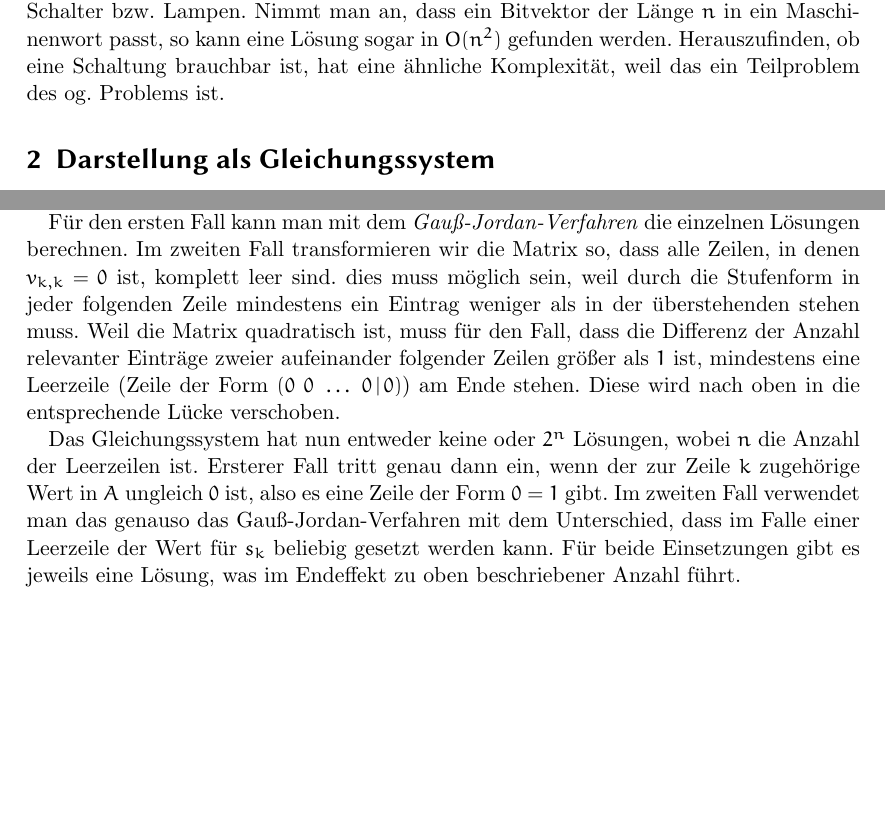
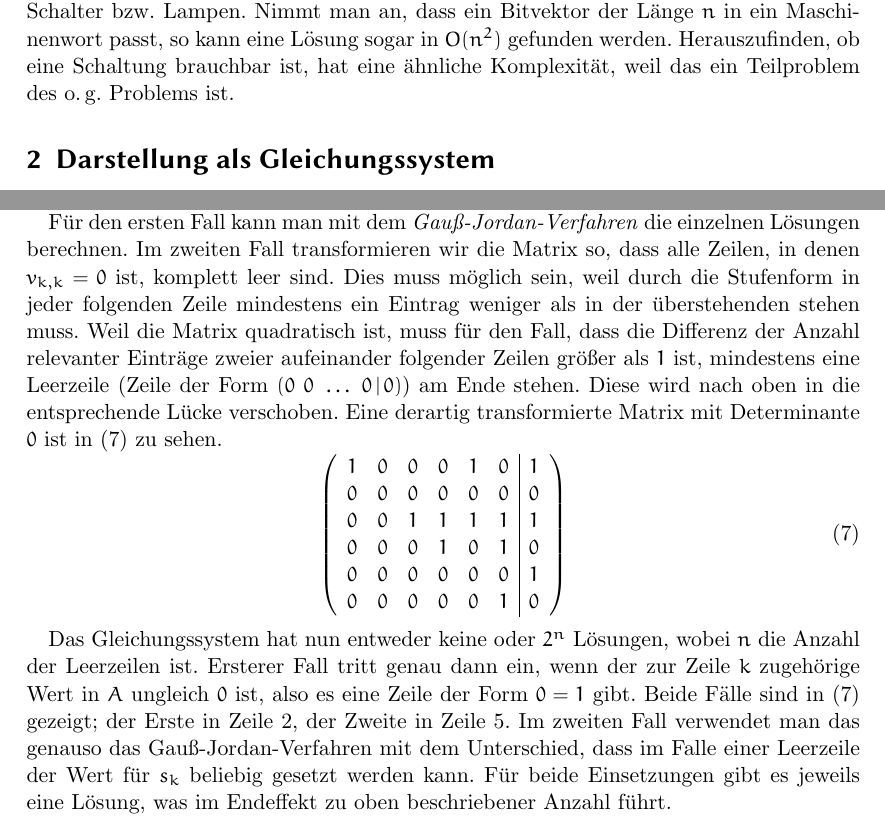
Before and after one commit to clausecker/BWInf2011, a LaTeX document (Aufgabe2/doc/Lösung.tex): two parts of pages 1 and 3 of 4, joined at a grey line, cut so that both start at the same text, the shorter picture padded with empty space. Compiled offline with pdfLaTeX.

Commit message:
Another example for doc of task 2

```diff
--- a/Aufgabe2/doc/Lösung.tex
+++ b/Aufgabe2/doc/Lösung.tex
@@ -38,7 +38,7 @@ Schalterstellung zum Ausschalten aller Lampen in $\bigO(n^3)$ finden; $n$ ist
 hierbei die Anzahl der Schalter bzw. Lampen. Nimmt man an, dass ein Bitvektor
 der Länge $n$ in ein Maschinenwort passt, so kann eine Lösung sogar in $\bigO(
 n^2)$ gefunden werden. Herauszufinden, ob eine Schaltung brauchbar ist, hat eine
-ähnliche Komplexität, weil das ein Teilproblem des og. Problems ist.
+ähnliche Komplexität, weil das ein Teilproblem des o.\,g. Problems ist.
 
 \section{Darstellung als Gleichungssystem}
 Seien $s_1, s_2,\dots, s_n$ die Zustände der Schalter und $l_1, l_2,\dots,l_n$
@@ -118,21 +118,33 @@ verschiedene Lösungen, wie Nullen in der Diagonale vorhanden sind.
 
 Für den ersten Fall kann man mit dem \emph{Gauß-Jordan-Verfahren} die einzelnen
 Lösungen berechnen. Im zweiten Fall transformieren wir die Matrix so, dass alle
-Zeilen, in denen $v_{k,k} = 0$ ist, komplett leer sind. dies muss möglich sein,
-weil durch die Stufenform  in jeder folgenden Zeile mindestens ein Eintrag
+Zeilen, in denen $v_{k,k} = 0$ ist, komplett leer sind. Dies muss möglich sein,
+weil durch die Stufenform in jeder folgenden Zeile mindestens ein Eintrag
 weniger als in der überstehenden stehen muss. Weil die Matrix quadratisch ist,
 muss für den Fall, dass die Differenz der Anzahl relevanter Einträge zweier
 aufeinander folgender Zeilen größer als $1$ ist, mindestens eine Leerzeile
 (Zeile der Form $(0\ 0\ \dots\ 0\,|\,0)$) am Ende stehen. Diese wird nach oben
-in die entsprechende Lücke verschoben.
+in die entsprechende Lücke verschoben. Eine derartig transformierte Matrix mit
+Determinante $0$ ist in (\ref{echelonZero}) zu sehen.
+\begin{equation}
+\left(\begin{array}{cccccc|c}
+  1&0&0&0&1&0&1\\
+  0&0&0&0&0&0&0\\
+  0&0&1&1&1&1&1\\
+  0&0&0&1&0&1&0\\
+  0&0&0&0&0&0&1\\
+  0&0&0&0&0&1&0
+\end{array}\right)\label{echelonZero}
+\end{equation}
 
 Das Gleichungssystem hat nun entweder keine oder $2^n$ Lösungen, wobei $n$ die
 Anzahl der Leerzeilen ist. Ersterer Fall tritt genau dann ein, wenn der zur
 Zeile $k$ zugehörige Wert in $A$ ungleich $0$ ist, also es eine Zeile der Form
-$0=1$ gibt. Im zweiten Fall verwendet man das genauso das Gauß-Jordan-Verfahren
-mit dem Unterschied, dass im Falle einer Leerzeile der Wert für $s_k$ beliebig
-gesetzt werden kann. Für beide Einsetzungen gibt es jeweils eine Lösung, was im
-Endeffekt zu oben beschriebener Anzahl führt.
+$0=1$ gibt. Beide Fälle sind in (\ref{echelonZero}) gezeigt; der Erste in Zeile
+2, der Zweite in Zeile 5. Im zweiten Fall verwendet man das genauso das
+Gauß-Jordan-Verfahren mit dem Unterschied, dass im Falle einer Leerzeile der
+Wert für $s_k$ beliebig gesetzt werden kann. Für beide Einsetzungen gibt es
+jeweils eine Lösung, was im Endeffekt zu oben beschriebener Anzahl führt.
 
 Angewandt auf die Matrix in (\ref{exampleGame}) ergibt sich die Stufenform
 \begin{equation}
```
